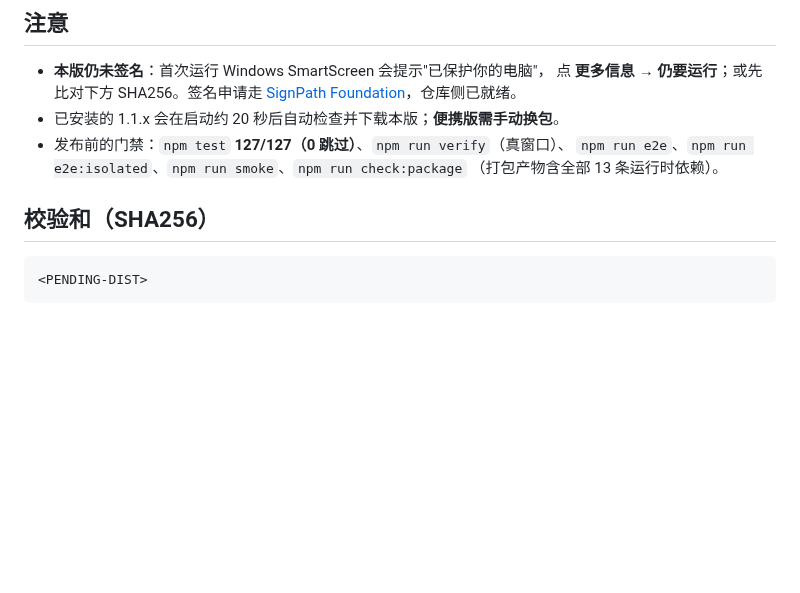
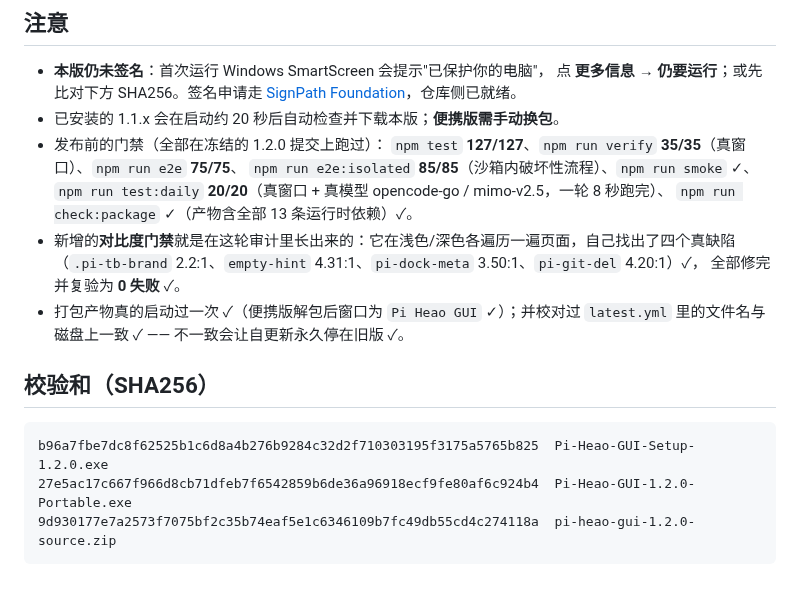
Before and after one commit to Q1y1ng/pi-heao-gui, a Markdown page: docs/release-notes-1.2.0.md, the part around the change. GitHub-like rendering; blank space fills up the shorter version.

Commit message:
docs(release): 1.2.0 release notes with the measured gates, defects and checksums

````diff
--- a/docs/release-notes-1.2.0.md
+++ b/docs/release-notes-1.2.0.md
@@ -59,12 +59,21 @@ npm install -g --ignore-scripts @earendil-works/pi-coding-agent
   点 **更多信息 → 仍要运行**；或先比对下方 SHA256。签名申请走
   [SignPath Foundation](https://signpath.org/foundation)，仓库侧已就绪。
 - 已安装的 1.1.x 会在启动约 20 秒后自动检查并下载本版；**便携版需手动换包**。
-- 发布前的门禁：`npm test` **127/127（0 跳过）**、`npm run verify`（真窗口）、
-  `npm run e2e`、`npm run e2e:isolated`、`npm run smoke`、`npm run check:package`
-  （打包产物含全部 13 条运行时依赖）。
+- 发布前的门禁（全部在冻结的 1.2.0 提交上跑过）：
+  `npm test` **127/127**、`npm run verify` **35/35**（真窗口）、`npm run e2e` **75/75**、
+  `npm run e2e:isolated` **85/85**（沙箱内破坏性流程）、`npm run smoke` ✓、
+  `npm run test:daily` **20/20**（真窗口 + 真模型 opencode-go / mimo-v2.5，一轮 8 秒跑完）、
+  `npm run check:package` ✓（产物含全部 13 条运行时依赖）✓。
+- 新增的**对比度门禁**就是在这轮审计里长出来的：它在浅色/深色各遍历一遍页面，自己找出了四个真缺陷
+  （`.pi-tb-brand` 2.2:1、`empty-hint` 4.31:1、`pi-dock-meta` 3.50:1、`pi-git-del` 4.20:1）✓，
+  全部修完并复验为 **0 失败** ✓。
+- 打包产物真的启动过一次 ✓（便携版解包后窗口为 `Pi Heao GUI` ✓）；并校对过 `latest.yml` 里的文件名与
+  磁盘上一致 ✓ —— 不一致会让自更新永久停在旧版 ✓。
 
 ## 校验和（SHA256）
 
 ```text
-<PENDING-DIST>
+b96a7fbe7dc8f62525b1c6d8a4b276b9284c32d2f710303195f3175a5765b825  Pi-Heao-GUI-Setup-1.2.0.exe
+27e5ac17c667f966d8cb71dfeb7f6542859b6de36a96918ecf9fe80af6c924b4  Pi-Heao-GUI-1.2.0-Portable.exe
+9d930177e7a2573f7075bf2c35b74eaf5e1c6346109b7fc49db55cd4c274118a  pi-heao-gui-1.2.0-source.zip
 ```
````
Also changed, not shown: CHANGELOG.md (+6 -3 lines).
